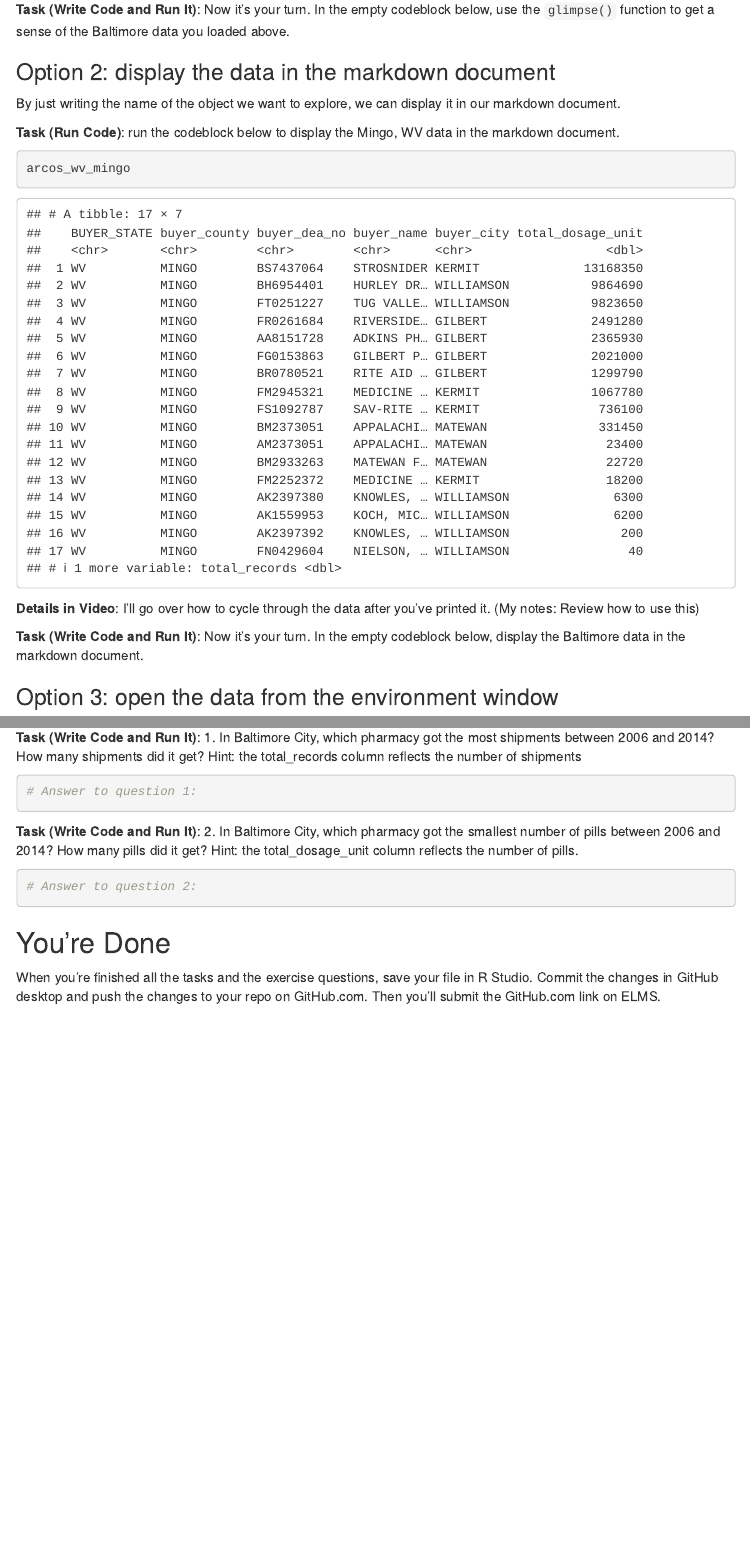
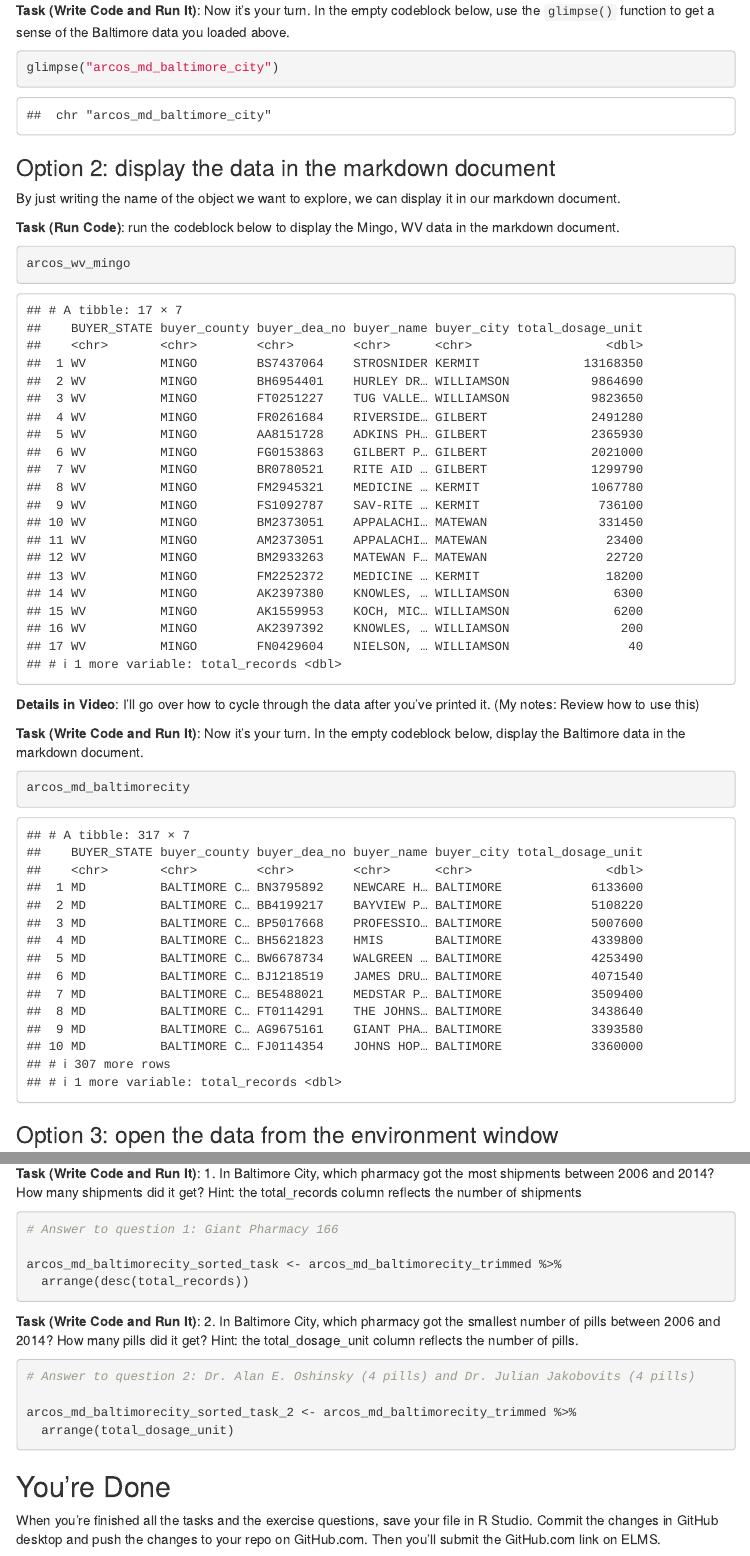
Before and after one commit to keliving/kl_2021_spring_data_journalism, an R Markdown document (Labs/lab_02/lab_02_workbook.Rmd): the page in a window 1100 px wide, from 3920 px down before the commit and from 4150 px down after it, so that both start at the same text, and a second part further down, joined at a grey line. Rendered offline with R 4.5, knitr and Pandoc, with nearby package versions; menus at the side of the page are left out.

Commit message:
finish lab 2

````diff
--- a/Labs/lab_02/lab_02_workbook.Rmd
+++ b/Labs/lab_02/lab_02_workbook.Rmd
@@ -172,6 +174,8 @@ glimpse(arcos_wv_mingo)
 
 ```{r}
 
+glimpse("arcos_md_baltimore_city")
+
 ```
 
 ### Option 2: display the data in the markdown document
@@ -192,6 +196,7 @@ arcos_wv_mingo
 **Task (Write Code and Run It)**: Now it's your turn. In the empty codeblock below, display the Baltimore data in the markdown document.
 
 ```{r}
+arcos_md_baltimorecity
 
 ```
 
@@ -399,14 +409,20 @@ Answer the question below by writing code in the empty codeblock.  Edit the comm
 **Task (Write Code and Run It)**: 1. In Baltimore City, which pharmacy got the most shipments between 2006 and 2014? How many shipments did it get?  Hint: the total_records column reflects the number of shipments
 
 ```{r}
-# Answer to question 1:
+# Answer to question 1: Giant Pharmacy 166
+
+arcos_md_baltimorecity_sorted_task <- arcos_md_baltimorecity_trimmed %>%
+  arrange(desc(total_records))
 
 ```
 
 **Task (Write Code and Run It)**: 2. In Baltimore City, which pharmacy got the smallest number of pills between 2006 and 2014? How many pills did it get?  Hint: the total_dosage_unit column reflects the number of pills.
 
 ```{r}
-# Answer to question 2:
+# Answer to question 2: Dr. Alan E. Oshinsky (4 pills) and Dr. Julian Jakobovits (4 pills)
+
+arcos_md_baltimorecity_sorted_task_2 <- arcos_md_baltimorecity_trimmed %>%
+  arrange(total_dosage_unit)
 
 ```
 
````
Also changed, not shown: Labs/lab_02/lab_02_workbook.Rmd (9 more changed lines).
